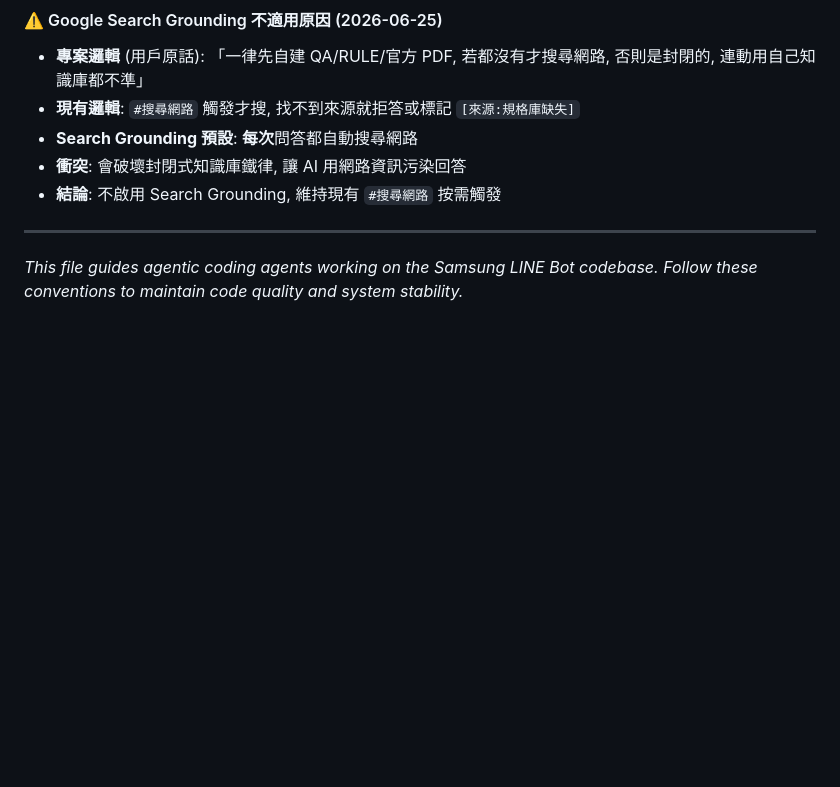
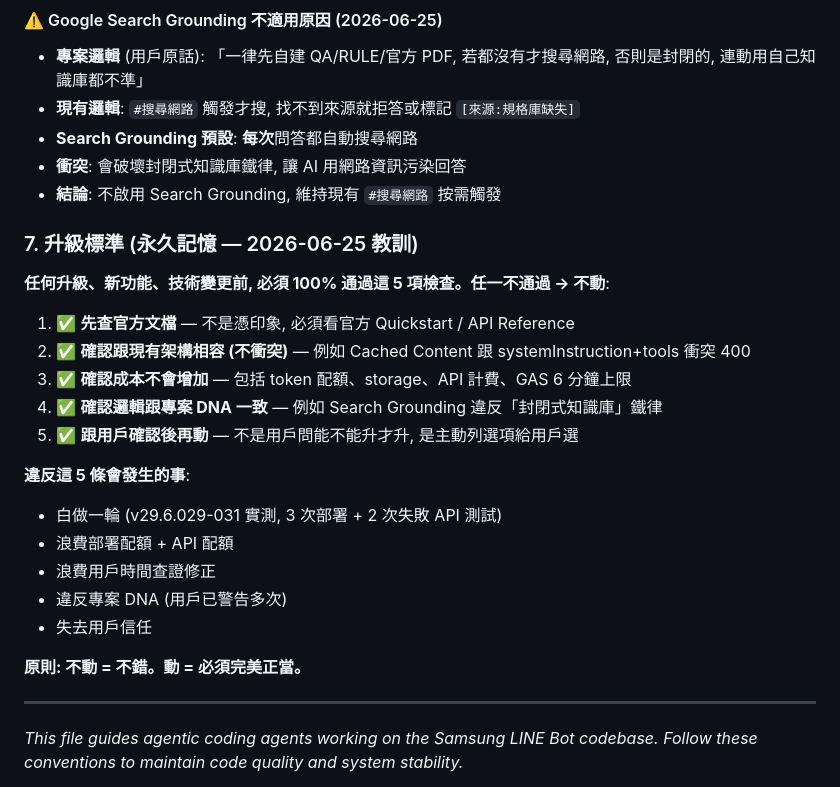
Before and after one commit to FlySamTW/monitor-linebot, a Markdown page: AGENTS.md, the part around the change. GitHub-like rendering; blank space fills up the shorter version.

```diff
--- a/AGENTS.md
+++ b/AGENTS.md
@@ -445,6 +445,25 @@ writeLog(`[Fatal] ${error.message}`);
 - **衝突**: 會破壞封閉式知識庫鐵律, 讓 AI 用網路資訊污染回答
 - **結論**: 不啟用 Search Grounding, 維持現有 `#搜尋網路` 按需觸發
 
+### 7. 升級標準 (永久記憶 — 2026-06-25 教訓)
+
+**任何升級、新功能、技術變更前, 必須 100% 通過這 5 項檢查。任一不通過 → 不動**:
+
+1. ✅ **先查官方文檔** — 不是憑印象, 必須看官方 Quickstart / API Reference
+2. ✅ **確認跟現有架構相容 (不衝突)** — 例如 Cached Content 跟 systemInstruction+tools 衝突 400
+3. ✅ **確認成本不會增加** — 包括 token 配額、storage、API 計費、GAS 6 分鐘上限
+4. ✅ **確認邏輯跟專案 DNA 一致** — 例如 Search Grounding 違反「封閉式知識庫」鐵律
+5. ✅ **跟用戶確認後再動** — 不是用戶問能不能升才升, 是主動列選項給用戶選
+
+**違反這 5 條會發生的事**:
+- 白做一輪 (v29.6.029-031 實測, 3 次部署 + 2 次失敗 API 測試)
+- 浪費部署配額 + API 配額
+- 浪費用戶時間查證修正
+- 違反專案 DNA (用戶已警告多次)
+- 失去用戶信任
+
+**原則: 不動 = 不錯。動 = 必須完美正當。**
+
 ---
 
 _This file guides agentic coding agents working on the Samsung LINE Bot codebase. Follow these conventions to maintain code quality and system stability._
```
